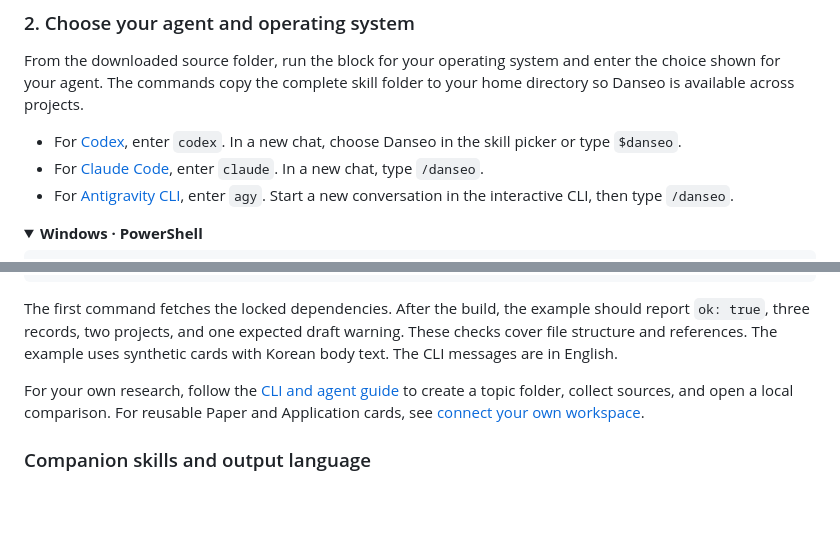
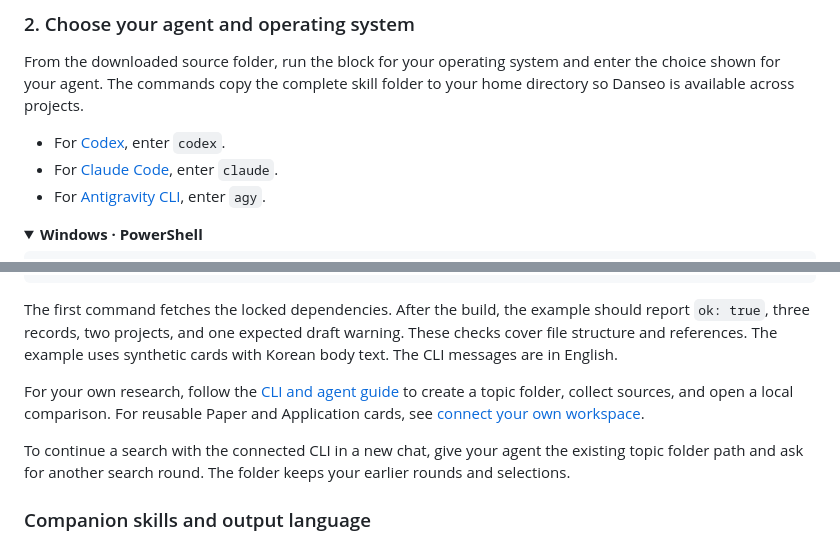
Before and after one commit to OstenHun/danseo, a Markdown page: README.md, 2 parts joined by grey strips. Rendered like a GitHub page; folded sections open; blank space fills up the shorter version.

```diff
--- a/README.md
+++ b/README.md
@@ -41,9 +48,9 @@ You can also use **Code → Download ZIP** on GitHub. Extract the ZIP, open a te
 
 From the downloaded source folder, run the block for your operating system and enter the choice shown for your agent. The commands copy the complete skill folder to your home directory so Danseo is available across projects.
 
-- For [Codex](https://developers.openai.com/codex/skills/), enter `codex`. In a new chat, choose Danseo in the skill picker or type `$danseo`.
-- For [Claude Code](https://code.claude.com/docs/en/skills), enter `claude`. In a new chat, type `/danseo`.
-- For [Antigravity CLI](https://antigravity.google/docs/skills/), enter `agy`. Start a new conversation in the interactive CLI, then type `/danseo`.
+- For [Codex](https://developers.openai.com/codex/skills/), enter `codex`.
+- For [Claude Code](https://code.claude.com/docs/en/skills), enter `claude`.
+- For [Antigravity CLI](https://antigravity.google/docs/skills/), enter `agy`.
 
 <details>
 <summary><strong>Windows · PowerShell</strong></summary>
@@ -140,6 +153,8 @@ node ./dist/cli.js validate --workspace ./examples/minimal --json
 The first command fetches the locked dependencies. After the build, the example should report `ok: true`, three records, two projects, and one expected draft warning. These checks cover file structure and references. The example uses synthetic cards with Korean body text. The CLI messages are in English.
 
 For your own research, follow the [CLI and agent guide](docs/CLI.en.md#find-collect-analyze-and-compare) to create a topic folder, collect sources, and open a local comparison. For reusable Paper and Application cards, see [connect your own workspace](docs/CLI.en.md#connect-your-own-workspace).
+
+To continue a search with the connected CLI in a new chat, give your agent the existing topic folder path and ask for another search round. The folder keeps your earlier rounds and selections.
 
 ### Companion skills and output language
 
```
Also changed, not shown: other parts of README.md (+32 -19 lines), assets/readme/paper-graph-preview.png.
